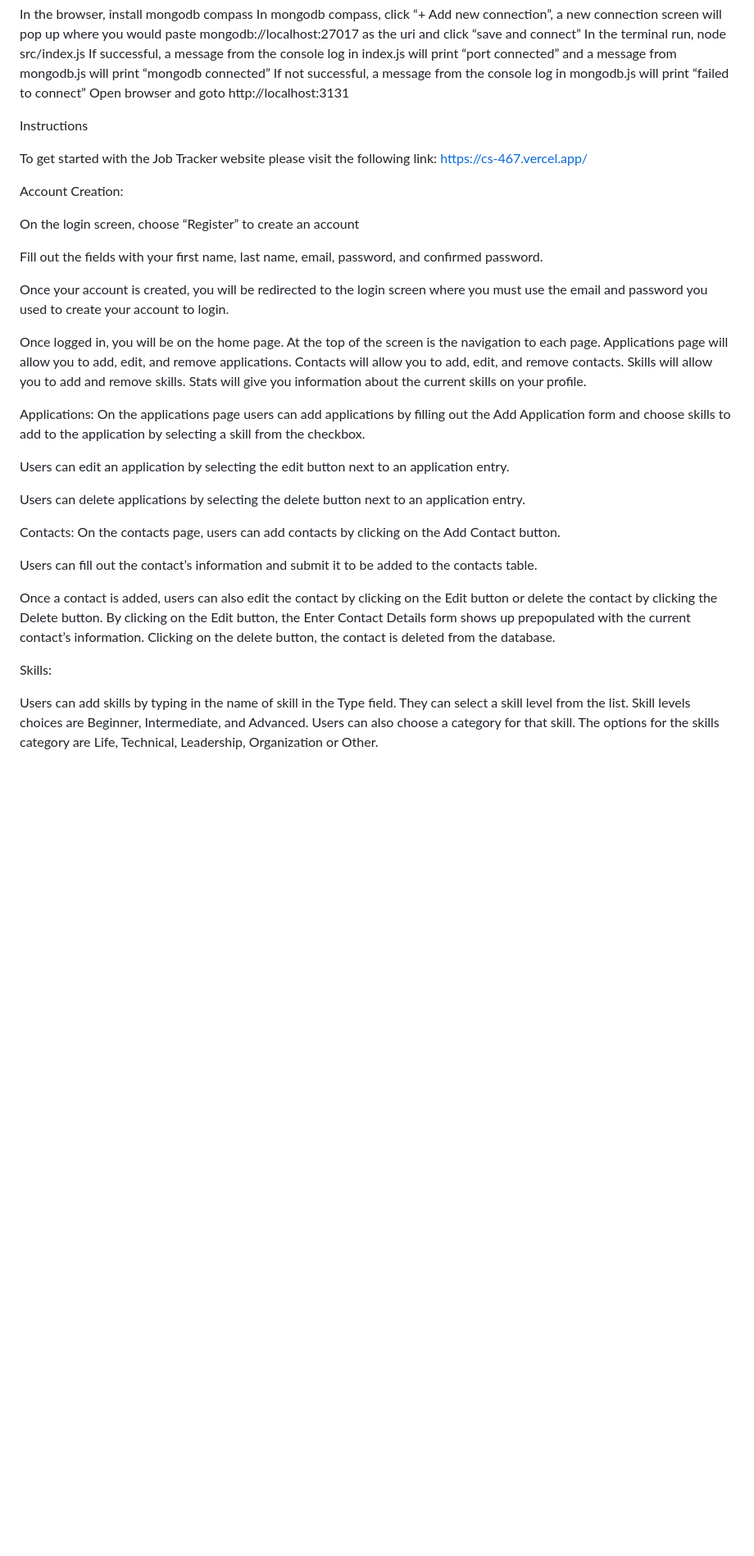
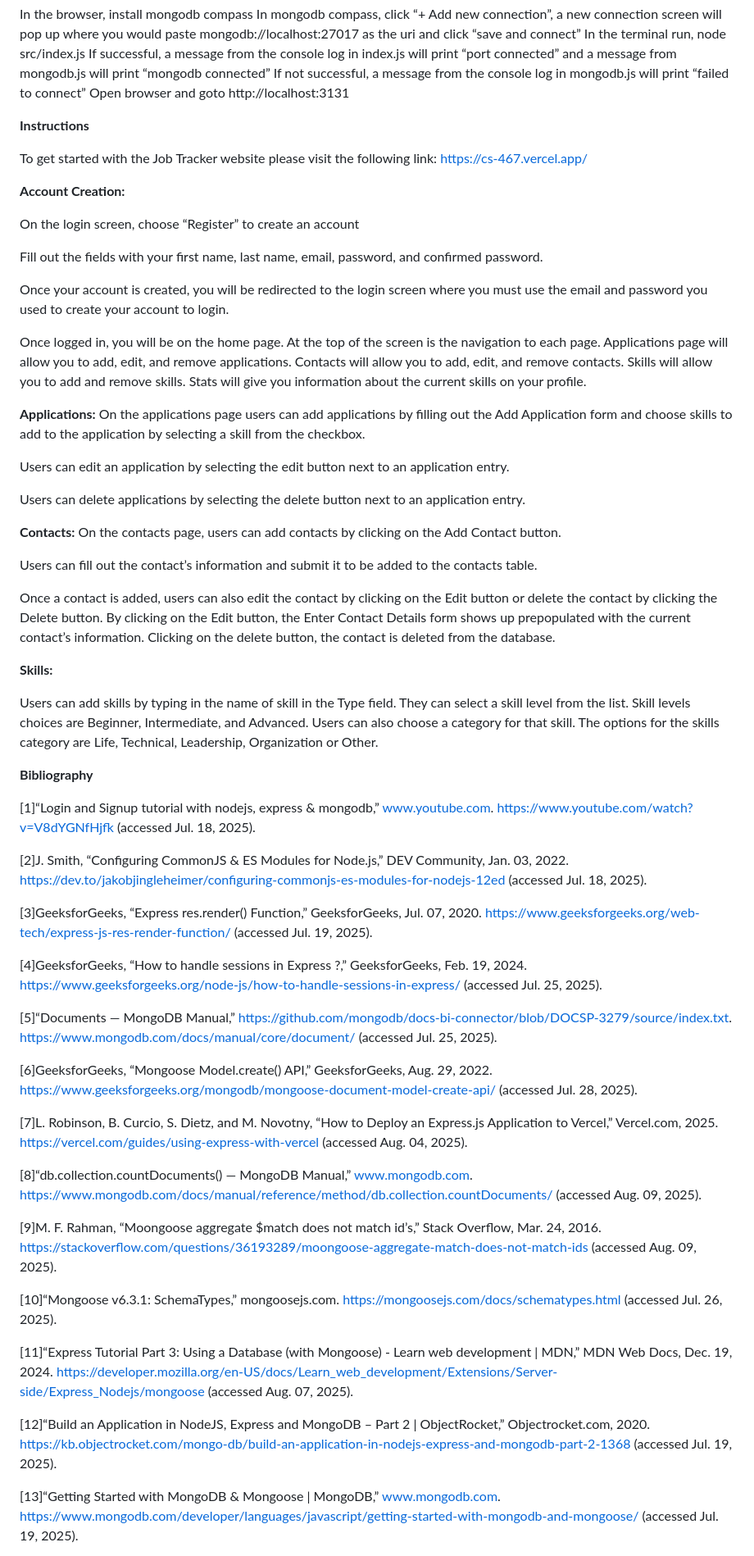
Before and after one commit to cobrachili/CS467, a Markdown page: README.md, the part around the change printed below. Shown: that part at 82% size. GitHub-like rendering; blank space fills up the shorter version.

```diff
--- a/README.md
+++ b/README.md
@@ -46,12 +46,12 @@ Open browser and goto http://localhost:3131
 
 
 
-Instructions
+**Instructions**
 
 To get started with the Job Tracker website please visit the following link:
 https://cs-467.vercel.app/
 
-Account Creation:
+**Account Creation:**
 
 On the login screen, choose “Register” to create an account
 
@@ -66,7 +66,7 @@ Once your account is created, you will be redirected to the login screen where y
 
 Once logged in, you will be on the home page. At the top of the screen is the navigation to each page. Applications page will allow you to add, edit, and remove applications. Contacts will allow you to add, edit, and remove contacts. Skills will allow you to add and remove skills. Stats will give you information about the current skills on your profile.
 
-Applications:
+**Applications:**
 On the applications page users can add applications by filling out the Add Application form and choose skills to add to the application by selecting a skill from the checkbox.
 
 
@@ -77,7 +77,7 @@ Users can edit an application by selecting the edit button next to an applicatio
 Users can delete applications by selecting the delete button next to an application entry.
 
 
-Contacts:
+**Contacts:**
 On the contacts page, users can add contacts by clicking on the Add Contact button.
 
 
@@ -88,7 +88,36 @@ Users can fill out the contact’s information and submit it to be added to the
 Once a contact is added, users can also edit the contact by clicking on the Edit button or delete the contact by clicking the Delete button. By clicking on the Edit button, the Enter Contact Details form shows up prepopulated with the current contact’s information. Clicking on the delete button, the contact is deleted from the database.
 
 
-Skills:
+**Skills:**
 
 
 Users can add skills by typing in the name of skill in the Type field. They can select a skill level from the list. Skill levels choices are Beginner, Intermediate, and Advanced. Users can also choose a category for that skill. The options for the skills category are Life, Technical, Leadership, Organization or Other.
+
+**Bibliography**
+
+[1]“Login and Signup tutorial with nodejs, express & mongodb,” www.youtube.com. https://www.youtube.com/watch?v=V8dYGNfHjfk (accessed Jul. 18, 2025).
+
+[2]J. Smith, “Configuring CommonJS & ES Modules for Node.js,” DEV Community, Jan. 03, 2022. https://dev.to/jakobjingleheimer/configuring-commonjs-es-modules-for-nodejs-12ed (accessed Jul. 18, 2025).
+
+[3]GeeksforGeeks, “Express res.render() Function,” GeeksforGeeks, Jul. 07, 2020. https://www.geeksforgeeks.org/web-tech/express-js-res-render-function/ (accessed Jul. 19, 2025).
+
+[4]GeeksforGeeks, “How to handle sessions in Express ?,” GeeksforGeeks, Feb. 19, 2024. https://www.geeksforgeeks.org/node-js/how-to-handle-sessions-in-express/ (accessed Jul. 25, 2025).
+
+[5]“Documents — MongoDB Manual,” https://github.com/mongodb/docs-bi-connector/blob/DOCSP-3279/source/index.txt. https://www.mongodb.com/docs/manual/core/document/ (accessed Jul. 25, 2025).
+
+[6]GeeksforGeeks, “Mongoose Model.create() API,” GeeksforGeeks, Aug. 29, 2022. https://www.geeksforgeeks.org/mongodb/mongoose-document-model-create-api/ (accessed Jul. 28, 2025).
+
+[7]L. Robinson, B. Curcio, S. Dietz, and M. Novotny, “How to Deploy an Express.js Application to Vercel,” Vercel.com, 2025. https://vercel.com/guides/using-express-with-vercel (accessed Aug. 04, 2025).
+
+[8]“db.collection.countDocuments() — MongoDB Manual,” www.mongodb.com. https://www.mongodb.com/docs/manual/reference/method/db.collection.countDocuments/ (accessed Aug. 09, 2025).
+
+[9]M. F. Rahman, “Moongoose aggregate $match does not match id’s,” Stack Overflow, Mar. 24, 2016. https://stackoverflow.com/questions/36193289/moongoose-aggregate-match-does-not-match-ids (accessed Aug. 09, 2025).
+
+[10]“Mongoose v6.3.1: SchemaTypes,” mongoosejs.com. https://mongoosejs.com/docs/schematypes.html (accessed Jul. 26, 2025).
+
+[11]“Express Tutorial Part 3: Using a Database (with Mongoose) - Learn web development | MDN,” MDN Web Docs, Dec. 19, 2024. https://developer.mozilla.org/en-US/docs/Learn_web_development/Extensions/Server-side/Express_Nodejs/mongoose (accessed Aug. 07, 2025).
+
+[12]“Build an Application in NodeJS, Express and MongoDB – Part 2 | ObjectRocket,” Objectrocket.com, 2020. https://kb.objectrocket.com/mongo-db/build-an-application-in-nodejs-express-and-mongodb-part-2-1368 (accessed Jul. 19, 2025).
+
+[13]“Getting Started with MongoDB & Mongoose | MongoDB,” www.mongodb.com. https://www.mongodb.com/developer/languages/javascript/getting-started-with-mongodb-and-mongoose/ (accessed Jul. 19, 2025).
+
```
Also changed, not shown: other parts of README.md (+26 -3 lines).
